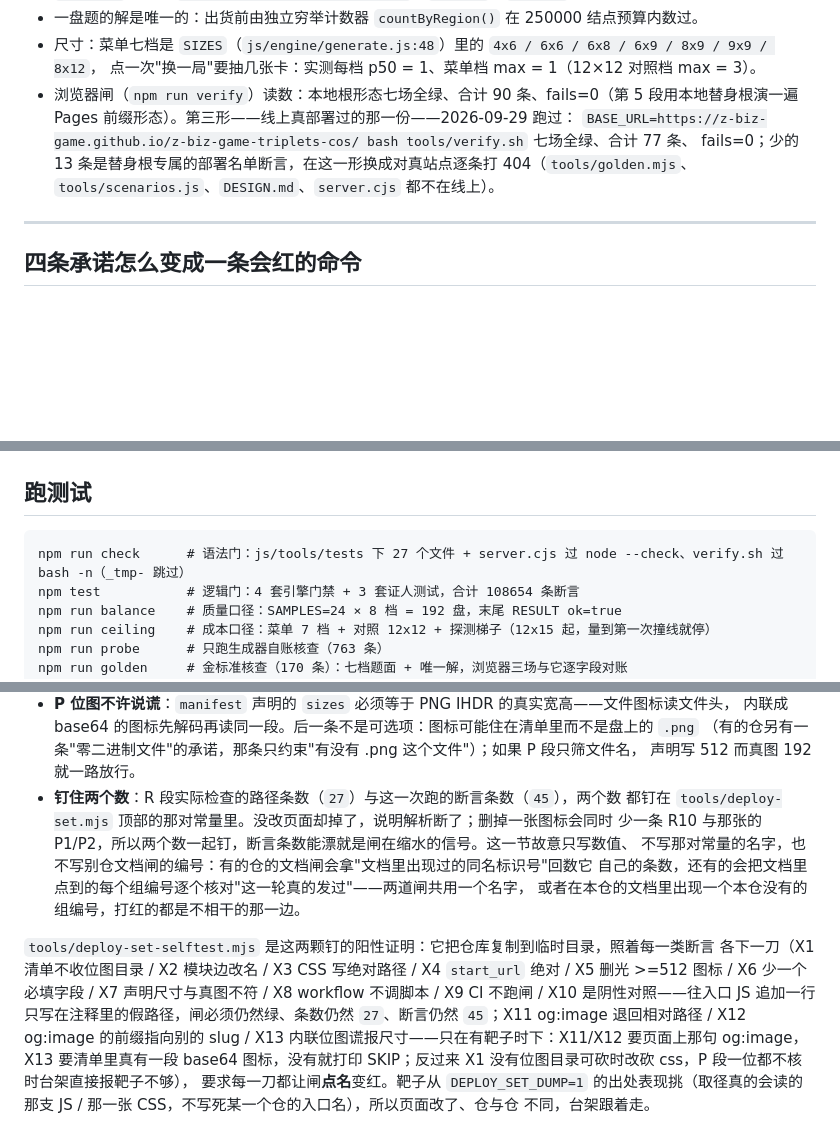
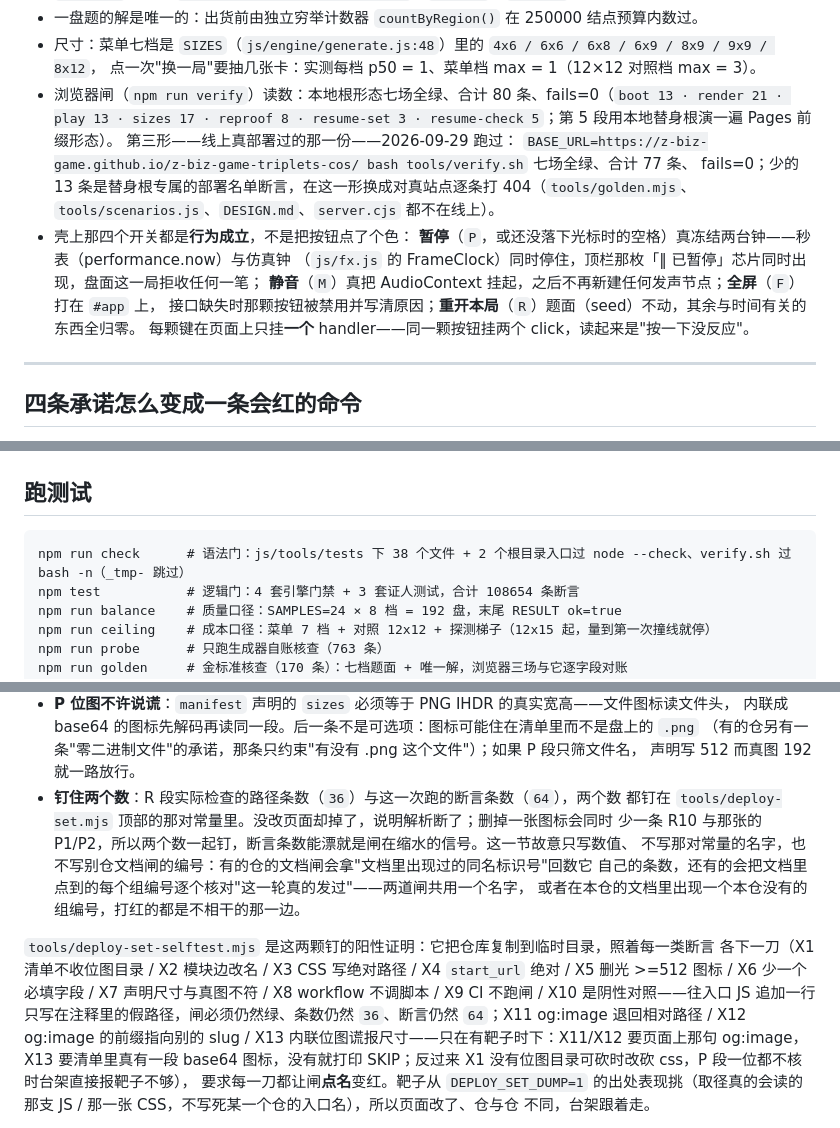
Before and after one commit to z-biz-game/z-biz-game-triplets-cos, a Markdown page: README.md, 3 parts joined by grey strips. Drawn GitHub-style; blank space fills up the shorter version.

````diff
--- a/README.md
+++ b/README.md
@@ -46,11 +46,18 @@ Electron 壳仍未开工，`package.json` 里也就没有它的脚本和 devDepe
 - 一盘题的解是唯一的：出货前由独立穷举计数器 `countByRegion()` 在 250000 结点预算内数过。
 - 尺寸：菜单七档是 `SIZES`（`js/engine/generate.js:48`）里的 `4x6 / 6x6 / 6x8 / 6x9 / 8x9 / 9x9 / 8x12`，
   点一次"换一局"要抽几张卡：实测每档 p50 = 1、菜单档 max = 1（12×12 对照档 max = 3）。
-- 浏览器闸（`npm run verify`）读数：本地根形态七场全绿、合计 90 条、fails=0（第 5 段用本地替身根演一遍
-  Pages 前缀形态）。第三形——线上真部署过的那一份——2026-09-29 跑过：
+- 浏览器闸（`npm run verify`）读数：本地根形态七场全绿、合计 80 条、fails=0（`boot 13 · render 21 · play 13
+  · sizes 17 · reproof 8 · resume-set 3 · resume-check 5`；第 5 段用本地替身根演一遍 Pages 前缀形态）。
+  第三形——线上真部署过的那一份——2026-09-29 跑过：
   `BASE_URL=https://z-biz-game.github.io/z-biz-game-triplets-cos/ bash tools/verify.sh` 七场全绿、合计 77 条、
   fails=0；少的 13 条是替身根专属的部署名单断言，在这一形换成对真站点逐条打 404（`tools/golden.mjs`、
   `tools/scenarios.js`、`DESIGN.md`、`server.cjs` 都不在线上）。
+- 壳上那四个开关都是**行为成立**，不是把按钮点了个色：
+  **暂停**（`P`，或还没落下光标时的空格）真冻结两台钟——秒表（performance.now）与仿真钟
+  （`js/fx.js` 的 FrameClock）同时停住，顶栏那枚「‖ 已暂停」芯片同时出现，盘面这一局拒收任何一笔；
+  **静音**（`M`）真把 AudioContext 挂起，之后不再新建任何发声节点；**全屏**（`F`）打在 `#app` 上，
+  接口缺失时那颗按钮被禁用并写清原因；**重开本局**（`R`）题面（seed）不动，其余与时间有关的东西全归零。
+  每颗键在页面上只挂**一个** handler——同一颗按钮挂两个 click，读起来是"按一下没反应"。
 
 ---
 
@@ -191,7 +198,7 @@ load1 5.9 那趟 5～87ms ⇒ 争用只抬绝对值，没有一档因此越线
 ## 跑测试
 
 ```
-npm run check      # 语法门：js/tools/tests 下 27 个文件 + server.cjs 过 node --check、verify.sh 过 bash -n（_tmp- 跳过）
+npm run check      # 语法门：js/tools/tests 下 38 个文件 + 2 个根目录入口过 node --check、verify.sh 过 bash -n（_tmp- 跳过）
 npm test           # 逻辑门：4 套引擎门禁 + 3 套证人测试，合计 108654 条断言
 npm run balance    # 质量口径：SAMPLES=24 × 8 档 = 192 盘，末尾 RESULT ok=true
 npm run ceiling    # 成本口径：菜单 7 档 + 对照 12x12 + 探测梯子（12x15 起，量到第一次撞线就停）
@@ -319,7 +326,7 @@ FAIL 行点名那一格；还原之后 rc 回 0，且副本的 README 与仓内
   内联成 base64 的图标先解码再读同一段。后一条不是可选项：图标可能住在清单里而不是盘上的 `.png`
   （有的仓另有一条"零二进制文件"的承诺，那条只约束"有没有 .png 这个文件"）；如果 P 段只筛文件名，
   声明写 512 而真图 192 就一路放行。
-- **钉住两个数**：R 段实际检查的路径条数（`27`）与这一次跑的断言条数（`45`），两个数
+- **钉住两个数**：R 段实际检查的路径条数（`36`）与这一次跑的断言条数（`64`），两个数
   都钉在 `tools/deploy-set.mjs` 顶部的那对常量里。没改页面却掉了，说明解析断了；删掉一张图标会同时
   少一条 R10 与那张的 P1/P2，所以两个数一起钉，断言条数能漂就是闸在缩水的信号。这一节故意只写数值、
   不写那对常量的名字，也不写别仓文档闸的编号：有的仓的文档闸会拿"文档里出现过的同名标识号"回数它
@@ -330,7 +337,7 @@ FAIL 行点名那一格；还原之后 rc 回 0，且副本的 README 与仓内
 各下一刀（X1 清单不收位图目录 / X2 模块边改名 / X3 CSS 写绝对路径 / X4 `start_url` 绝对 /
 X5 删光 >=512 图标 / X6 少一个必填字段 / X7 声明尺寸与真图不符 / X8 workflow 不调脚本 /
 X9 CI 不跑闸 / X10 是阴性对照——往入口 JS 追加一行只写在注释里的假路径，闸必须仍然绿、条数仍然
-`27`、断言仍然 `45`；X11 og:image 退回相对路径 / X12 og:image 的前缀指向别的 slug /
+`36`、断言仍然 `64`；X11 og:image 退回相对路径 / X12 og:image 的前缀指向别的 slug /
 X13 内联位图谎报尺寸——只在有靶子时下：X11/X12 要页面上那句 og:image，X13 要清单里真有一段 base64
 图标，没有就打印 SKIP；反过来 X1 没有位图目录可砍时改砍 css，P 段一位都不核时台架直接报靶子不够），
 要求每一刀都让闸**点名**变红。靶子从 `DEPLOY_SET_DUMP=1`
````
Also changed, not shown: deliverable.md (added, +105 -0 lines).
